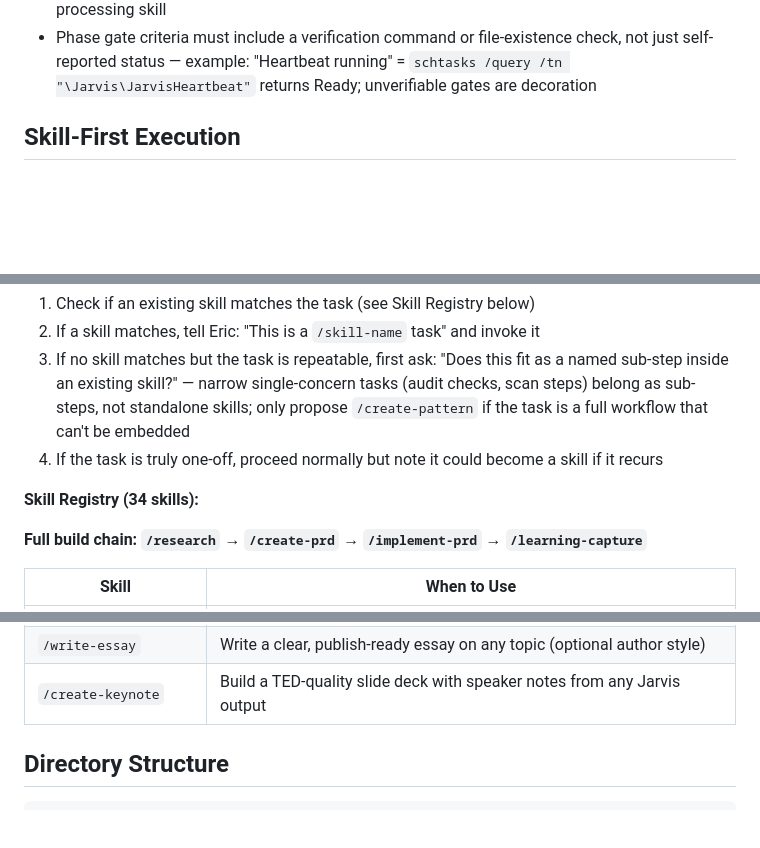
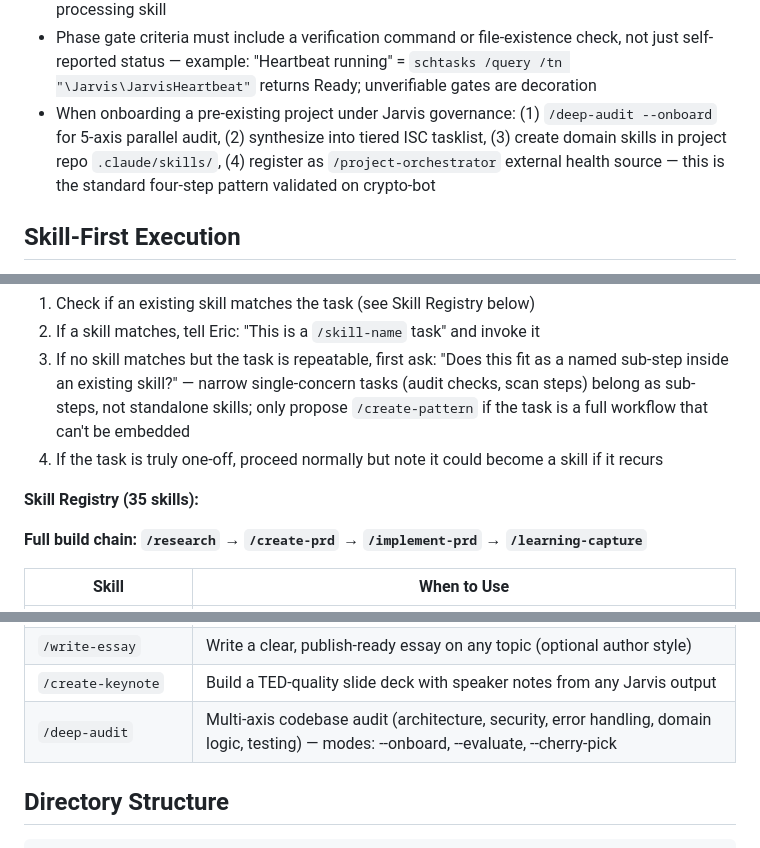
Before and after one commit to Eric-Pacheco95/epdev, a Markdown page: CLAUDE.md, 3 parts joined by grey strips. Rendered like a GitHub page; blank space fills up the shorter version.

Commit message:
🧠 skill(deep-audit): add /deep-audit skill + onboarding steering rule
New 5-axis codebase audit skill with --onboard, --evaluate, --cherry-pick
modes. Adds steering rule for pre-Jarvis project onboarding pattern
validated on crypto-bot.

Co-Authored-By: Claude Opus 4.6 <noreply@anthropic.com>

```diff
--- a/CLAUDE.md
+++ b/CLAUDE.md
@@ -95,6 +95,7 @@ Load documentation on-demand, not upfront:
 - When marking a tasklist item `[x]`, the deliverable must be validated in its target context, not just built — if code exists but end-to-end validation is pending, leave unchecked and add "BUILT — awaiting validation: [specific test]"; embedding "pending" notes inside a checked item creates false confidence in downstream gates
 - Slack channels (`#jarvis-inbox`, `#jarvis-voice`) are stateless capture endpoints — each message is processed as an independent atomic unit via `claude -p`; do not build multi-turn session logic into the Slack poller; for multi-turn mobile sessions, use Tailscale + SSH (Layer 3); `/learning-capture` does not apply to Slack-triggered work; signals are written inline by the processing skill
 - Phase gate criteria must include a verification command or file-existence check, not just self-reported status — example: "Heartbeat running" = `schtasks /query /tn "\Jarvis\JarvisHeartbeat"` returns Ready; unverifiable gates are decoration
+- When onboarding a pre-existing project under Jarvis governance: (1) `/deep-audit --onboard` for 5-axis parallel audit, (2) synthesize into tiered ISC tasklist, (3) create domain skills in project repo `.claude/skills/`, (4) register as `/project-orchestrator` external health source — this is the standard four-step pattern validated on crypto-bot
 
 ## Skill-First Execution
 
@@ -106,7 +107,7 @@ Jarvis should route work through skills whenever possible. This teaches Eric whi
 3. If no skill matches but the task is repeatable, first ask: "Does this fit as a named sub-step inside an existing skill?" — narrow single-concern tasks (audit checks, scan steps) belong as sub-steps, not standalone skills; only propose `/create-pattern` if the task is a full workflow that can't be embedded
 4. If the task is truly one-off, proceed normally but note it could become a skill if it recurs
 
-**Skill Registry (34 skills):**
+**Skill Registry (35 skills):**
 
 **Full build chain: `/research` → `/create-prd` → `/implement-prd` → `/learning-capture`**
 
@@ -147,6 +148,7 @@ Jarvis should route work through skills whenever possible. This teaches Eric whi
 | `/visualize` | Generate Mermaid diagrams of brain structure, workflows, projects, investigations |
 | `/write-essay` | Write a clear, publish-ready essay on any topic (optional author style) |
 | `/create-keynote` | Build a TED-quality slide deck with speaker notes from any Jarvis output |
+| `/deep-audit` | Multi-axis codebase audit (architecture, security, error handling, domain logic, testing) — modes: --onboard, --evaluate, --cherry-pick |
 
 ## Directory Structure
 
```
Also changed, not shown: 1 other file.
